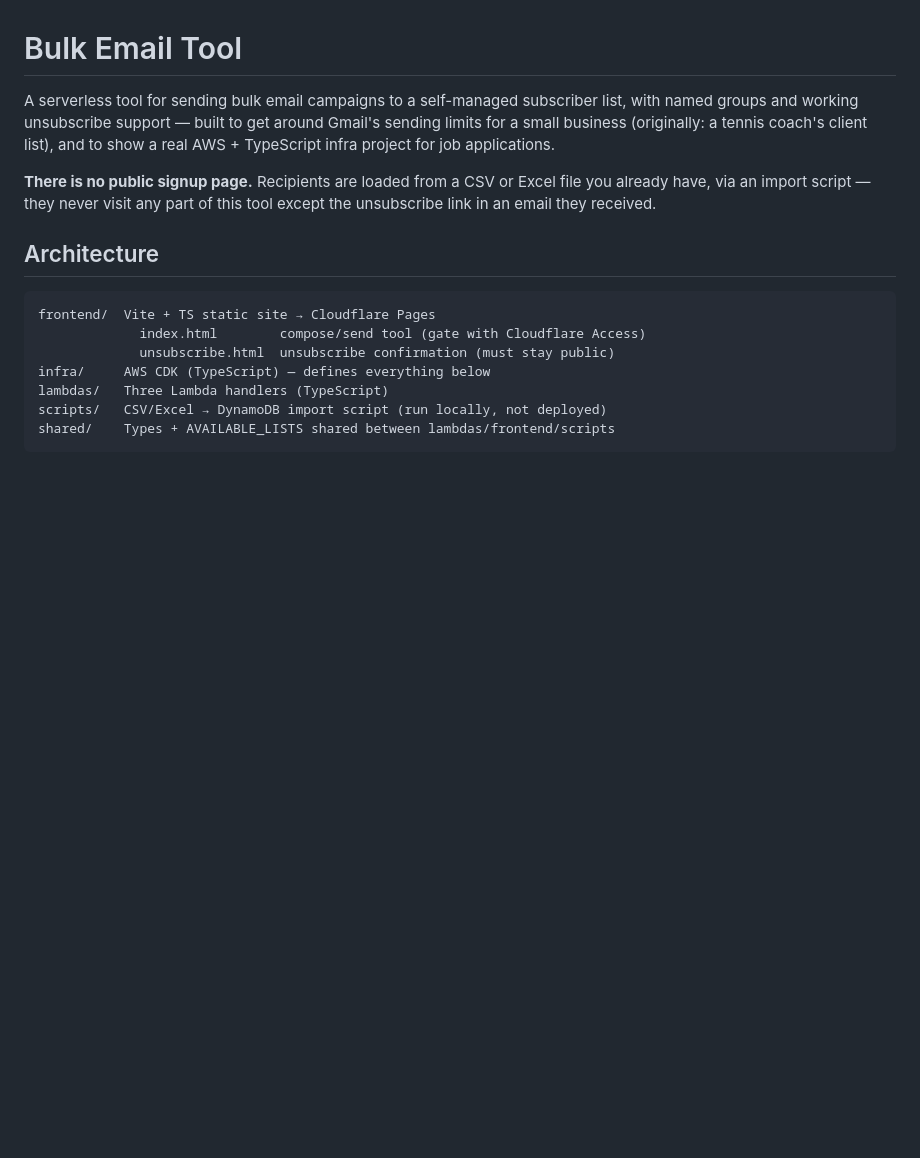
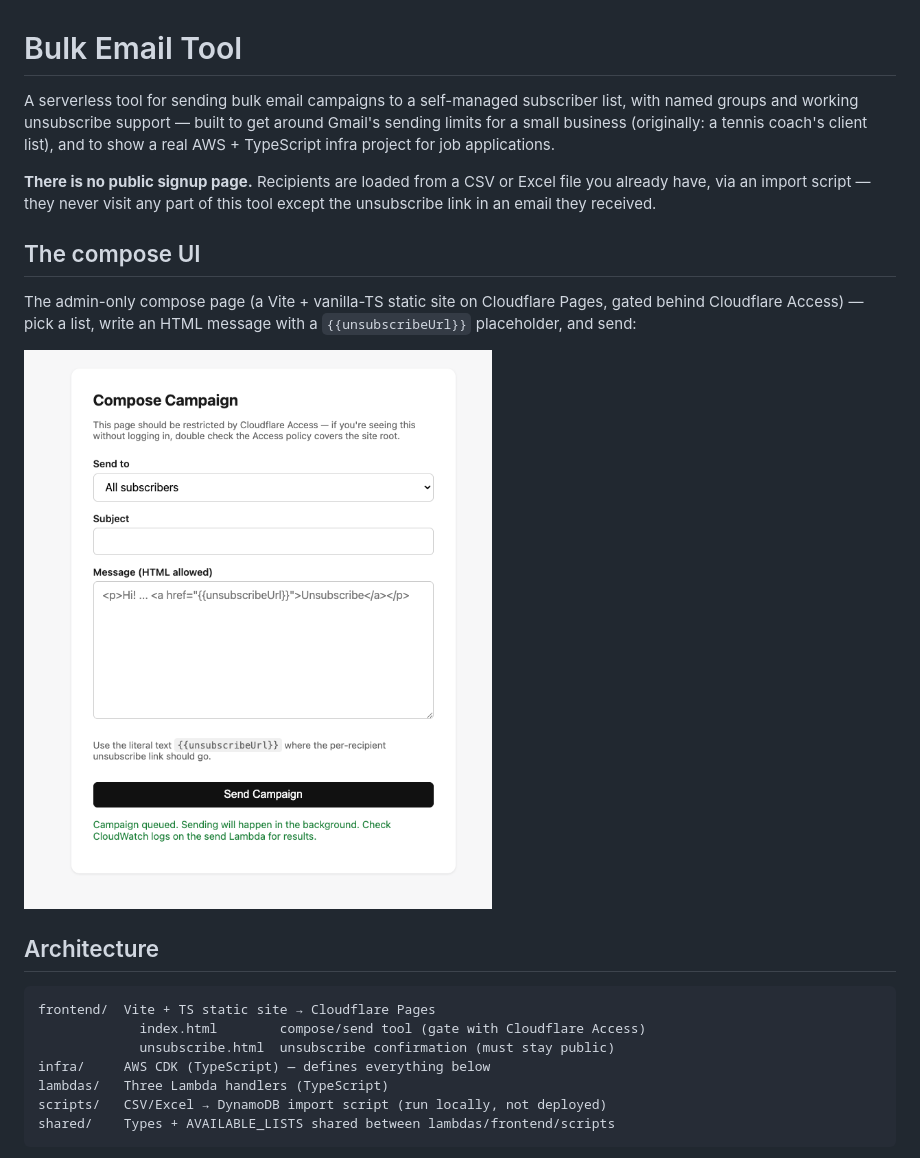
Before and after one commit to aweil13/bulk-email-tool, a Markdown page: README.md, the part around the change. Drawn GitHub-style; pictures changed too: docs/compose-ui.png (added); blank space fills up the shorter version.

Commit message:
docs: add compose UI screenshot to README

```diff
--- a/README.md
+++ b/README.md
@@ -9,6 +9,14 @@ project for job applications.
 **There is no public signup page.** Recipients are loaded from a CSV or
 Excel file you already have, via an import script — they never visit any
 part of this tool except the unsubscribe link in an email they received.
+
+## The compose UI
+
+The admin-only compose page (a Vite + vanilla-TS static site on Cloudflare
+Pages, gated behind Cloudflare Access) — pick a list, write an HTML message
+with a `{{unsubscribeUrl}}` placeholder, and send:
+
+![Compose Campaign page](docs/compose-ui.png)
 
 ## Architecture
 
```
